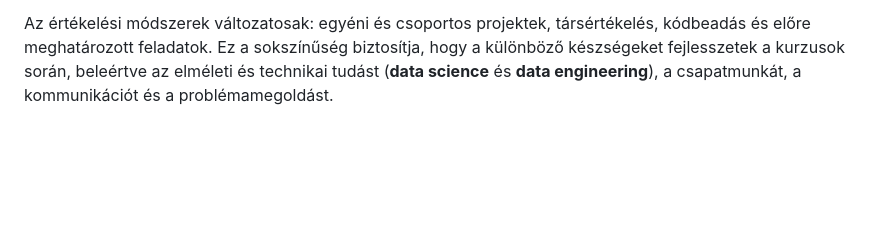
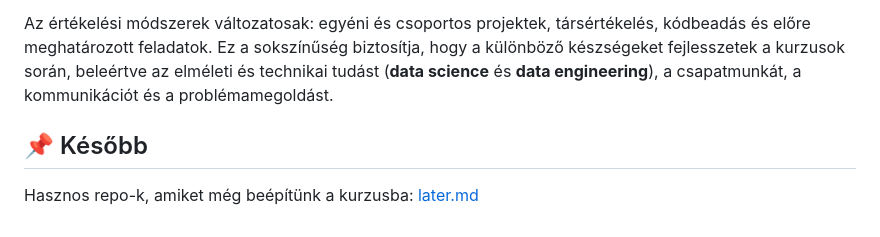
Before and after one commit to csaladenes/courses, a Markdown page: UBB/README.md, the part around the change. Drawn GitHub-style; blank space fills up the shorter version.

Commit message:
Link UBB later-resources list from the course README

```diff
--- a/UBB/README.md
+++ b/UBB/README.md
@@ -85,3 +85,6 @@ Ezek a kurzusok egymást kiegészítve teljes képet adnak a modern adatelemzés
 A képzési program átfogó megközelítést nyújt az adatelemzés és vizualizáció területén. A kurzusok egymásra épülnek, kezdve az alapvető üzleti intelligencia készségekkel (BI), majd továbblépve a fejlettebb vizualizációs technikákra (BI2). A BA kurzus biztosítja a technikai alapokat a nagy adathalmazok kezeléséhez, míg az MI kurzus a fejlett algoritmusok alkalmazását tanítja. A mesteri szintű Adatelemzés és vizualizáció kurzus pedig a valós munkahelyi környezetet szimulálja a páros programozás gyakorlatával.
 
 Az értékelési módszerek változatosak: egyéni és csoportos projektek, társértékelés, kódbeadás és előre meghatározott feladatok. Ez a sokszínűség biztosítja, hogy a különböző készségeket fejlesszetek a kurzusok során, beleértve az elméleti és technikai tudást (**data science** és **data engineering**), a csapatmunkát, a kommunikációt és a problémamegoldást.
+
+## 📌 Később
+Hasznos repo-k, amiket még beépítünk a kurzusba: [later.md](later.md)
```
